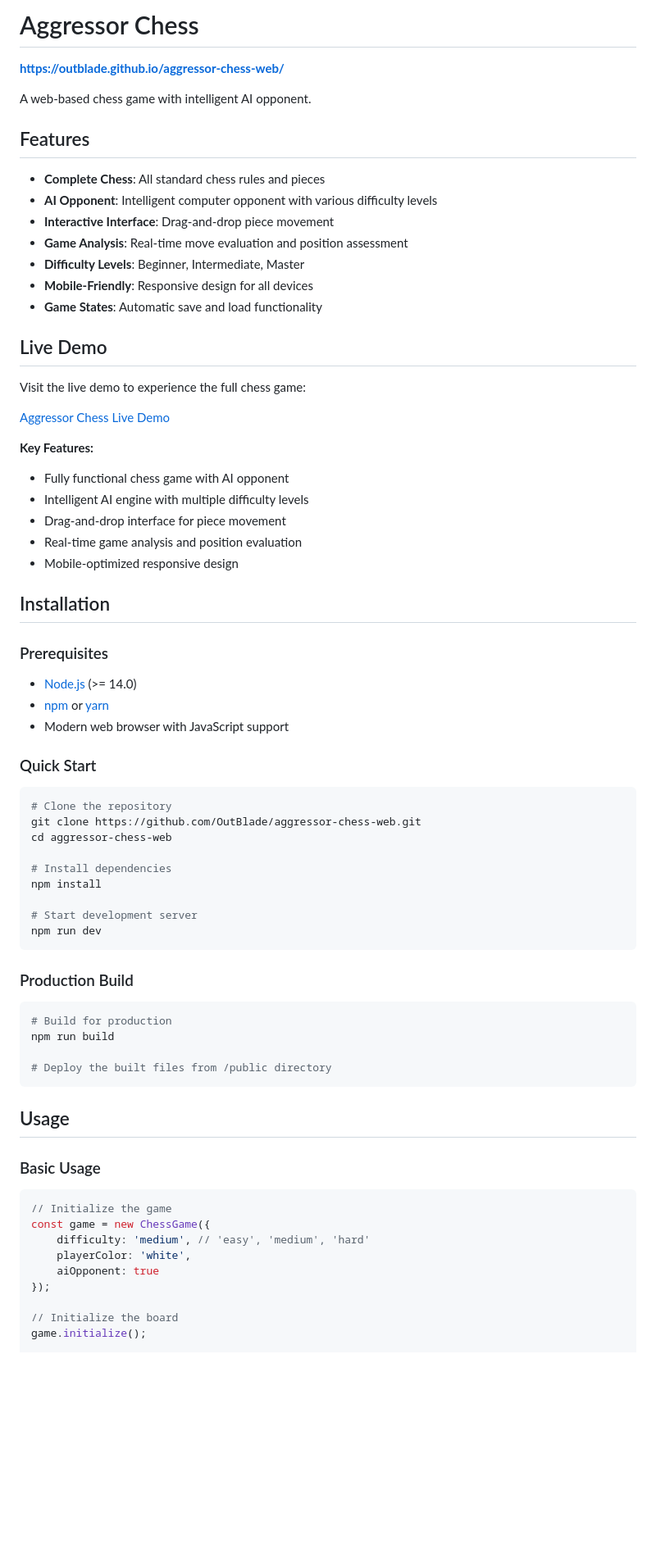
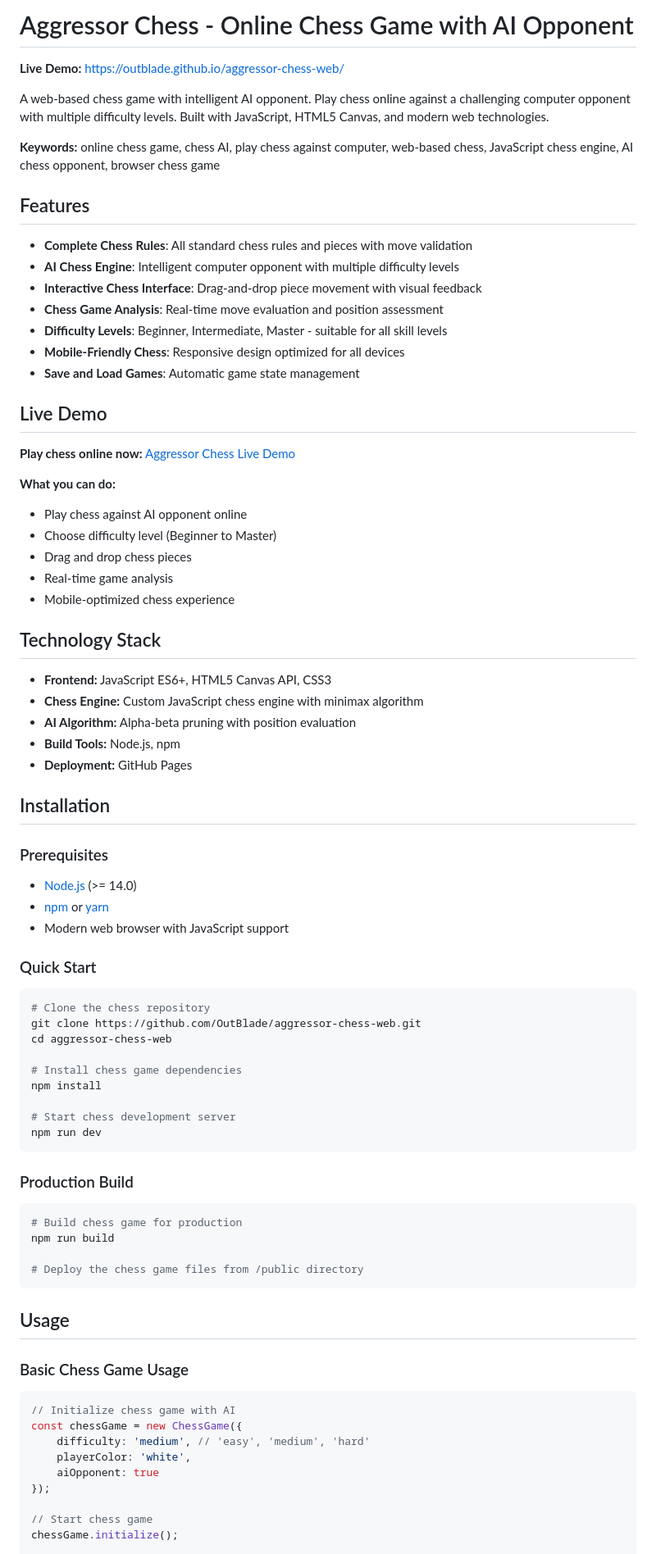
Before and after one commit to OutBlade/aggressor-chess-web, a Markdown page: README.md, the part around one of its changes. Shown at 82% size. Rendered like a GitHub page; blank space fills up the shorter version.

````diff
--- a/README.md
+++ b/README.md
@@ -1,31 +1,39 @@
-# Aggressor Chess
+# Aggressor Chess - Online Chess Game with AI Opponent
 
-**[https://outblade.github.io/aggressor-chess-web/](https://outblade.github.io/aggressor-chess-web/)**
+**Live Demo:** [https://outblade.github.io/aggressor-chess-web/](https://outblade.github.io/aggressor-chess-web/)
 
-A web-based chess game with intelligent AI opponent.
+A web-based chess game with intelligent AI opponent. Play chess online against a challenging computer opponent with multiple difficulty levels. Built with JavaScript, HTML5 Canvas, and modern web technologies.
+
+**Keywords:** online chess game, chess AI, play chess against computer, web-based chess, JavaScript chess engine, AI chess opponent, browser chess game
 
 ## Features
 
-- **Complete Chess**: All standard chess rules and pieces
-- **AI Opponent**: Intelligent computer opponent with various difficulty levels
-- **Interactive Interface**: Drag-and-drop piece movement
-- **Game Analysis**: Real-time move evaluation and position assessment
-- **Difficulty Levels**: Beginner, Intermediate, Master
-- **Mobile-Friendly**: Responsive design for all devices
-- **Game States**: Automatic save and load functionality
+- **Complete Chess Rules**: All standard chess rules and pieces with move validation
+- **AI Chess Engine**: Intelligent computer opponent with multiple difficulty levels
+- **Interactive Chess Interface**: Drag-and-drop piece movement with visual feedback
+- **Chess Game Analysis**: Real-time move evaluation and position assessment
+- **Difficulty Levels**: Beginner, Intermediate, Master - suitable for all skill levels
+- **Mobile-Friendly Chess**: Responsive design optimized for all devices
+- **Save and Load Games**: Automatic game state management
 
 ## Live Demo
 
-Visit the live demo to experience the full chess game:
+**Play chess online now:** [Aggressor Chess Live Demo](https://outblade.github.io/aggressor-chess-web/)
 
-[Aggressor Chess Live Demo](https://outblade.github.io/aggressor-chess-web/)
+**What you can do:**
+- Play chess against AI opponent online
+- Choose difficulty level (Beginner to Master)
+- Drag and drop chess pieces
+- Real-time game analysis
+- Mobile-optimized chess experience
 
-**Key Features:**
-- Fully functional chess game with AI opponent
-- Intelligent AI engine with multiple difficulty levels
-- Drag-and-drop interface for piece movement
-- Real-time game analysis and position evaluation
-- Mobile-optimized responsive design
+## Technology Stack
+
+- **Frontend:** JavaScript ES6+, HTML5 Canvas API, CSS3
+- **Chess Engine:** Custom JavaScript chess engine with minimax algorithm
+- **AI Algorithm:** Alpha-beta pruning with position evaluation
+- **Build Tools:** Node.js, npm
+- **Deployment:** GitHub Pages
 
 ## Installation
 
@@ -36,36 +44,36 @@ Visit the live demo to experience the full chess game:
 
 ### Quick Start
 ```bash
-# Clone the repository
+# Clone the chess repository
 git clone https://github.com/OutBlade/aggressor-chess-web.git
 cd aggressor-chess-web
 
-# Install dependencies
+# Install chess game dependencies
 npm install
 
-# Start development server
+# Start chess development server
 npm run dev
 ```
 
 ### Production Build
 ```bash
-# Build for production
+# Build chess game for production
 npm run build
 
-# Deploy the built files from /public directory
+# Deploy the chess game files from /public directory
 ```
 
 ## Usage
 
-### Basic Usage
+### Basic Chess Game Usage
 ```javascript
-// Initialize the game
-const game = new ChessGame({
+// Initialize chess game with AI
+const chessGame = new ChessGame({
     difficulty: 'medium', // 'easy', 'medium', 'hard'
     playerColor: 'white',
     aiOpponent: true
 });
 
-// Initialize the board
-game.initialize();
+// Start chess game
+chessGame.initialize();
 
````
Also changed, not shown: other parts of README.md (+58 -47 lines), CONTRIBUTING.md (added, +49 -0 lines).
